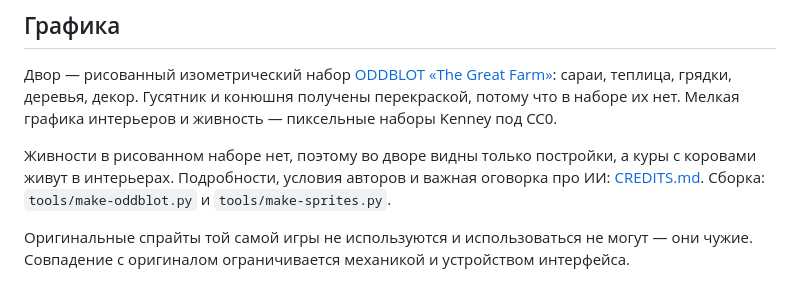
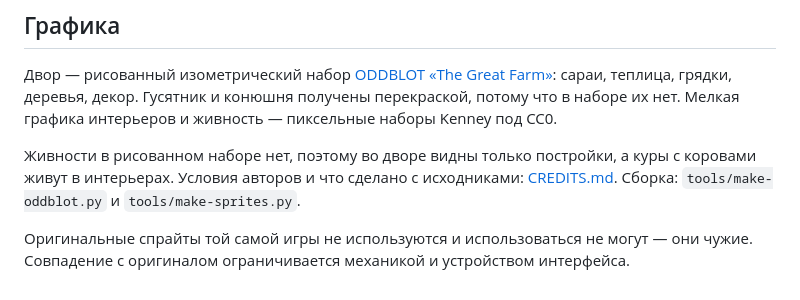
Before and after one commit to di20021213-lab/-, a Markdown page: README.md, the part around the change. GitHub-like rendering.

```diff
--- a/README.md
+++ b/README.md
@@ -189,9 +189,8 @@ offline/         ранняя версия одним файлом, без се
 наборы Kenney под CC0.
 
 Живности в рисованном наборе нет, поэтому во дворе видны только постройки,
-а куры с коровами живут в интерьерах. Подробности, условия авторов и важная
-оговорка про ИИ: [CREDITS.md](CREDITS.md). Сборка: `tools/make-oddblot.py`
-и `tools/make-sprites.py`.
+а куры с коровами живут в интерьерах. Условия авторов и что сделано с исходниками:
+[CREDITS.md](CREDITS.md). Сборка: `tools/make-oddblot.py` и `tools/make-sprites.py`.
 
 Оригинальные спрайты той самой игры не используются и использоваться не могут —
 они чужие. Совпадение с оригиналом ограничивается механикой и устройством интерфейса.
```
Also changed, not shown: CREDITS.md (+5 -4 lines).
